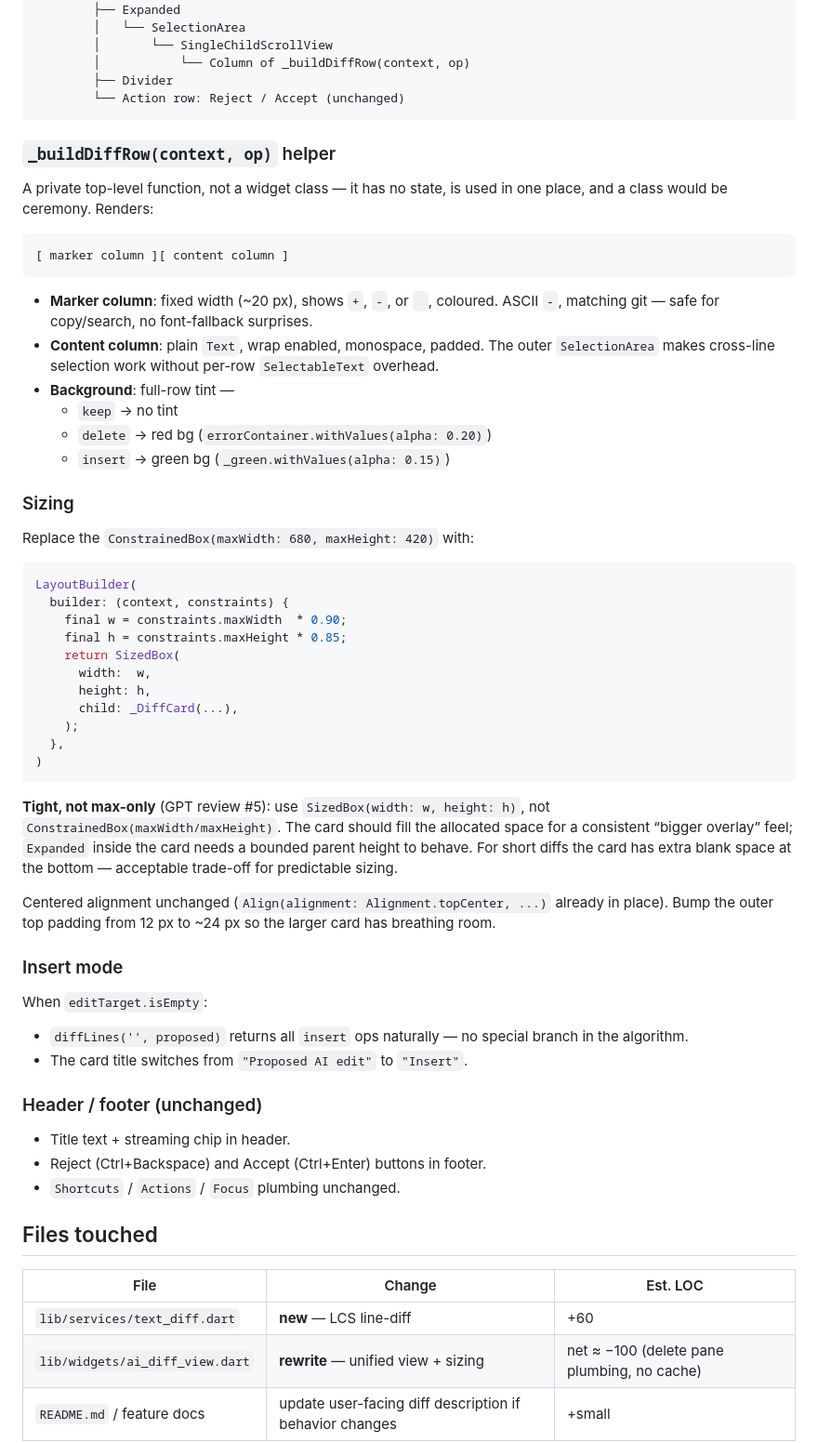
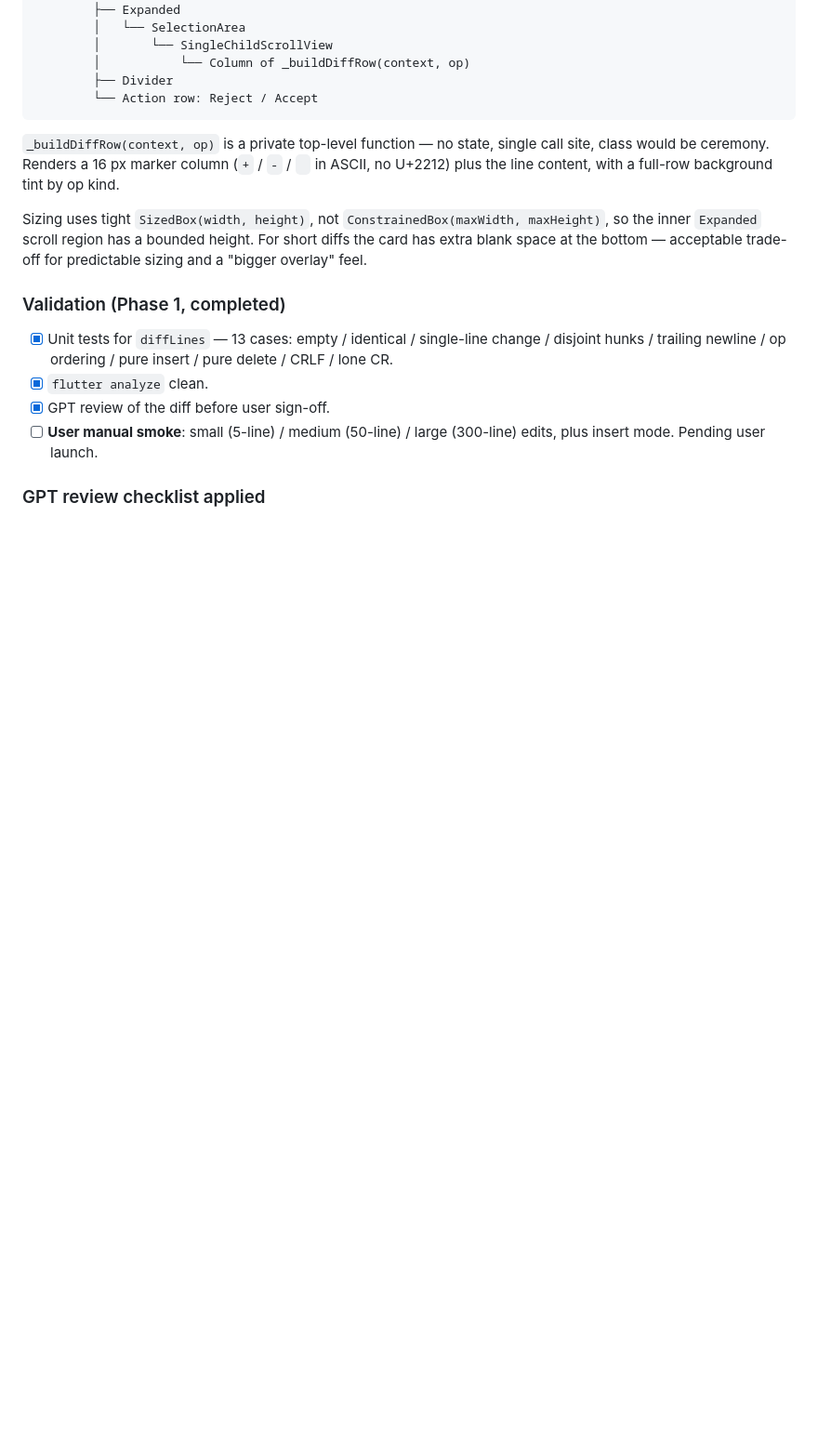
Before and after one commit to alvivar/clankpad, a Markdown page: DIFF_PLAN.md, the part around one of its changes. Shown at 93% size. GitHub-like rendering; blank space fills up the shorter version.

````diff
--- a/DIFF_PLAN.md
+++ b/DIFF_PLAN.md
@@ -100,75 +150,28 @@ AiDiffView (StatelessWidget)
         │       └── SingleChildScrollView
         │           └── Column of _buildDiffRow(context, op)
         ├── Divider
-        └── Action row: Reject / Accept (unchanged)
+        └── Action row: Reject / Accept
 ```
 
-### `_buildDiffRow(context, op)` helper
+`_buildDiffRow(context, op)` is a private top-level function — no state,
+single call site, class would be ceremony. Renders a 16 px marker column
+(`+` / `-` / ` ` in ASCII, no U+2212) plus the line content, with a full-row
+background tint by op kind.
 
-A private top-level function, not a widget class — it has no state, is used in
-one place, and a class would be ceremony. Renders:
+Sizing uses tight `SizedBox(width, height)`, not `ConstrainedBox(maxWidth, maxHeight)`,
+so the inner `Expanded` scroll region has a bounded height. For short diffs
+the card has extra blank space at the bottom — acceptable trade-off for
+predictable sizing and a "bigger overlay" feel.
 
-```
-[ marker column ][ content column ]
-```
+### Validation (Phase 1, completed)
 
-- **Marker column**: fixed width (~20 px), shows `+`, `-`, or ` `, coloured.
-  ASCII `-`, matching git — safe for copy/search, no font-fallback surprises.
-- **Content column**: plain `Text`, wrap enabled, monospace, padded. The outer
-  `SelectionArea` makes cross-line selection work without per-row
-  `SelectableText` overhead.
-- **Background**: full-row tint —
-  - `keep` → no tint
-  - `delete` → red bg (`errorContainer.withValues(alpha: 0.20)`)
-  - `insert` → green bg (`_green.withValues(alpha: 0.15)`)
+- [x] Unit tests for `diffLines` — 13 cases: empty / identical / single-line
+      change / disjoint hunks / trailing newline / op ordering / pure insert
+      / pure delete / CRLF / lone CR.
+- [x] `flutter analyze` clean.
+- [x] GPT review of the diff before user sign-off.
+- [ ] **User manual smoke**: small (5-line) / medium (50-line) / large
+      (300-line) edits, plus insert mode. Pending user launch.
 
-### Sizing
+### GPT review checklist applied
 
-Replace the `ConstrainedBox(maxWidth: 680, maxHeight: 420)` with:
-
-```dart
-LayoutBuilder(
-  builder: (context, constraints) {
-    final w = constraints.maxWidth  * 0.90;
-    final h = constraints.maxHeight * 0.85;
-    return SizedBox(
-      width:  w,
-      height: h,
-      child: _DiffCard(...),
-    );
-  },
-)
-```
-
-**Tight, not max-only** (GPT review #5): use `SizedBox(width: w, height: h)`,
-not `ConstrainedBox(maxWidth/maxHeight)`. The card should fill the allocated
-space for a consistent “bigger overlay” feel; `Expanded` inside the card needs
-a bounded parent height to behave. For short diffs the card has extra blank
-space at the bottom — acceptable trade-off for predictable sizing.
-
-Centered alignment unchanged (`Align(alignment: Alignment.topCenter, ...)`
-already in place). Bump the outer top padding from 12 px to ~24 px so the
-larger card has breathing room.
-
-### Insert mode
-
-When `editTarget.isEmpty`:
-
-- `diffLines('', proposed)` returns all `insert` ops naturally — no special
-  branch in the algorithm.
-- The card title switches from `"Proposed AI edit"` to `"Insert"`.
-
-### Header / footer (unchanged)
-
-- Title text + streaming chip in header.
-- Reject (Ctrl+Backspace) and Accept (Ctrl+Enter) buttons in footer.
-- `Shortcuts` / `Actions` / `Focus` plumbing unchanged.
-
-## Files touched
-
-| File                            | Change                                                  | Est. LOC                         |
-| ------------------------------- | ------------------------------------------------------- | -------------------------------- |
-| `lib/services/text_diff.dart`   | **new** — LCS line-diff                                 | +60                              |
-| `lib/widgets/ai_diff_view.dart` | **rewrite** — unified view + sizing                     | net ≈ −100 (delete pane plumbing, no cache) |
-| `README.md` / feature docs      | update user-facing diff description if behavior changes | +small                           |
-
````
Also changed, not shown: other parts of DIFF_PLAN.md (+124 -113 lines).
